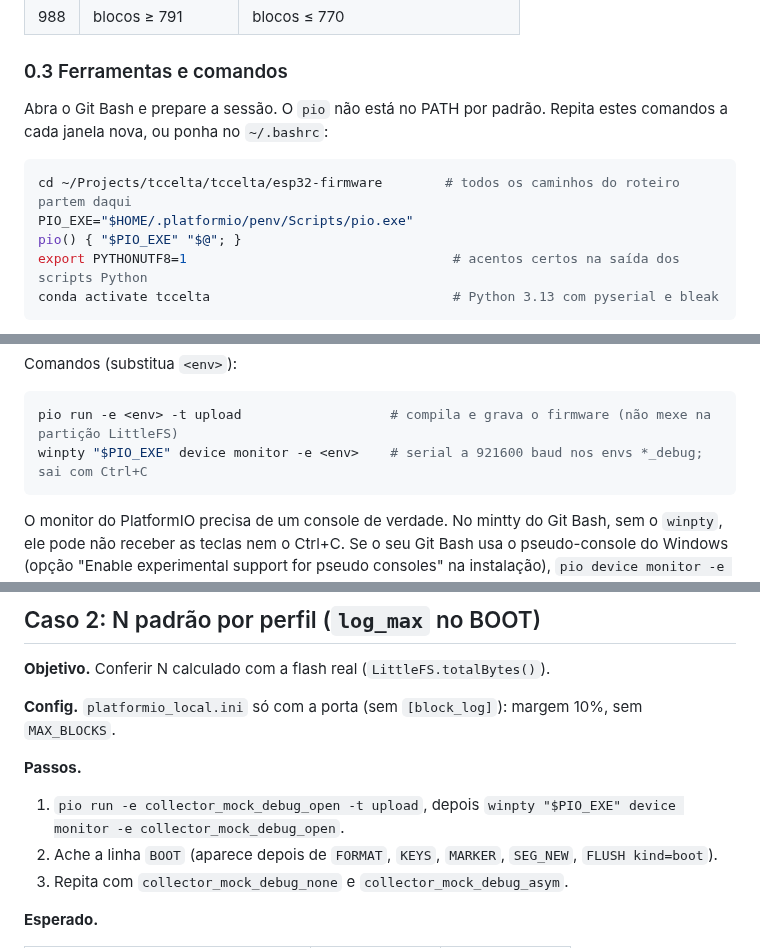
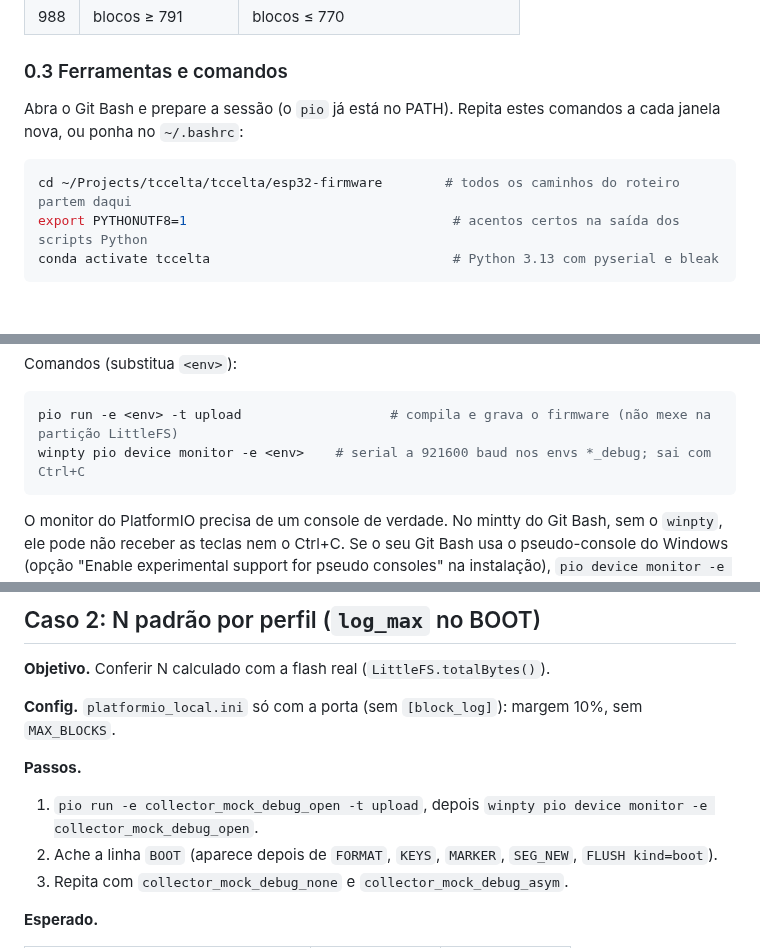
Before and after one commit to rodrigomarcolin/tccelta, a Markdown page: esp32-firmware/docs/roteiro-teste-limite-blocos.md, 3 parts joined by grey strips. Drawn GitHub-style; blank space fills up the shorter version.

Commit message:
docs(firmware): roteiro do limite de blocos usa o pio do PATH
Co-Authored-By: Claude Opus 5.5 <noreply@anthropic.com>

````diff
--- a/esp32-firmware/docs/roteiro-teste-limite-blocos.md
+++ b/esp32-firmware/docs/roteiro-teste-limite-blocos.md
@@ -35,12 +35,10 @@ Limiares do aviso de flash (`usage` = `blocos*1000/N`, divisão inteira):
 
 ### 0.3 Ferramentas e comandos
 
-Abra o Git Bash e prepare a sessão. O `pio` não está no PATH por padrão. Repita estes comandos a cada janela nova, ou ponha no `~/.bashrc`:
+Abra o Git Bash e prepare a sessão (o `pio` já está no PATH). Repita estes comandos a cada janela nova, ou ponha no `~/.bashrc`:
 
 ```bash
 cd ~/Projects/tccelta/tccelta/esp32-firmware        # todos os caminhos do roteiro partem daqui
-PIO_EXE="$HOME/.platformio/penv/Scripts/pio.exe"
-pio() { "$PIO_EXE" "$@"; }
 export PYTHONUTF8=1                                  # acentos certos na saída dos scripts Python
 conda activate tccelta                               # Python 3.13 com pyserial e bleak
 ```
@@ -64,7 +62,7 @@ Comandos (substitua `<env>`):
 
 ```bash
 pio run -e <env> -t upload                   # compila e grava o firmware (não mexe na partição LittleFS)
-winpty "$PIO_EXE" device monitor -e <env>    # serial a 921600 baud nos envs *_debug; sai com Ctrl+C
+winpty pio device monitor -e <env>    # serial a 921600 baud nos envs *_debug; sai com Ctrl+C
 ```
 
 O monitor do PlatformIO precisa de um console de verdade. No mintty do Git Bash, sem o `winpty`, ele pode não receber as teclas nem o Ctrl+C. Se o seu Git Bash usa o pseudo-console do Windows (opção "Enable experimental support for pseudo consoles" na instalação), `pio device monitor -e <env>` funciona direto.
@@ -190,7 +188,7 @@ done
 **Config.** `platformio_local.ini` só com a porta (sem `[block_log]`): margem 10%, sem `MAX_BLOCKS`.
 
 **Passos.**
-1. `pio run -e collector_mock_debug_open -t upload`, depois `winpty "$PIO_EXE" device monitor -e collector_mock_debug_open`.
+1. `pio run -e collector_mock_debug_open -t upload`, depois `winpty pio device monitor -e collector_mock_debug_open`.
 2. Ache a linha `BOOT` (aparece depois de `FORMAT`, `KEYS`, `MARKER`, `SEG_NEW`, `FLUSH kind=boot`).
 3. Repita com `collector_mock_debug_none` e `collector_mock_debug_asym`.
 
````
